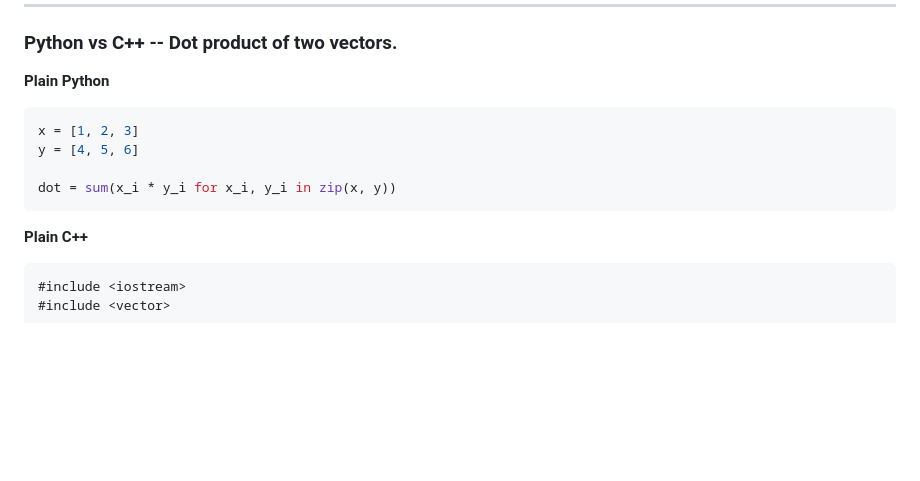
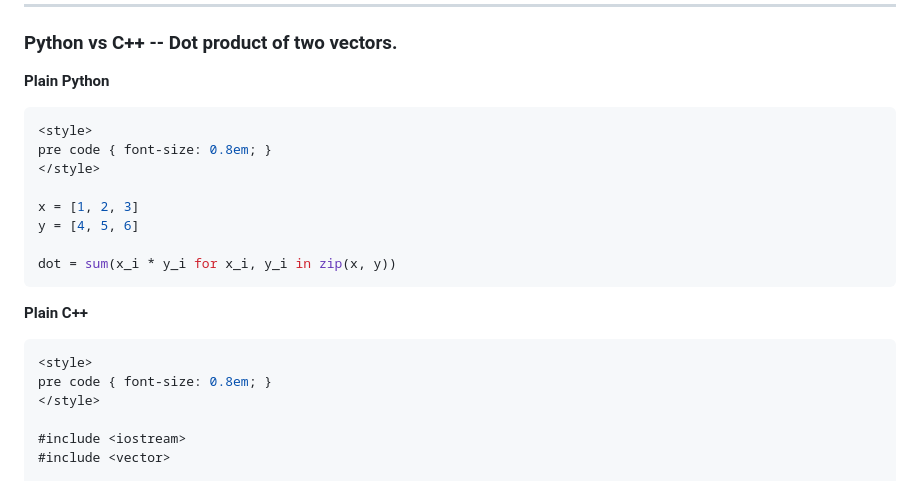
Before and after one commit to bstaber/ensai-2a-prog-alg-ml, a Markdown page: docs/python101.md, the part around the change. GitHub-like rendering; blank space fills up the shorter version.

Commit message:
Add dot product examples in Python and C++
Added code examples for dot product in Python and C++.

````diff
--- a/docs/python101.md
+++ b/docs/python101.md
@@ -64,6 +64,10 @@ Python keeps evolving, with strong focus on speed and clarity
 
 **Plain Python**
 ```python
+<style>
+pre code { font-size: 0.8em; }
+</style>
+
 x = [1, 2, 3]
 y = [4, 5, 6]
 
@@ -72,6 +76,10 @@ dot = sum(x_i * y_i for x_i, y_i in zip(x, y))
 
 **Plain C++**
 ```c++
+<style>
+pre code { font-size: 0.8em; }
+</style>
+
 #include <iostream>
 #include <vector>
 
````
